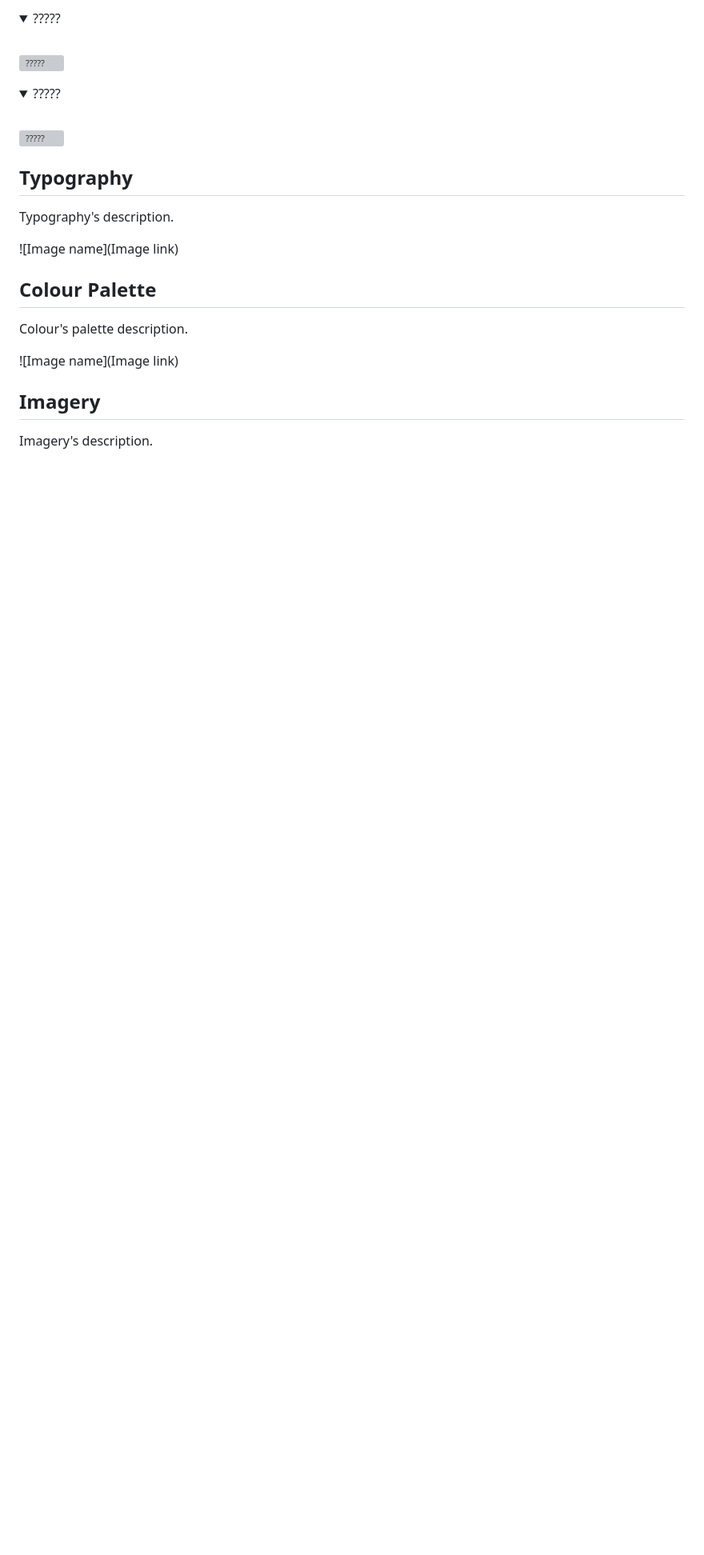
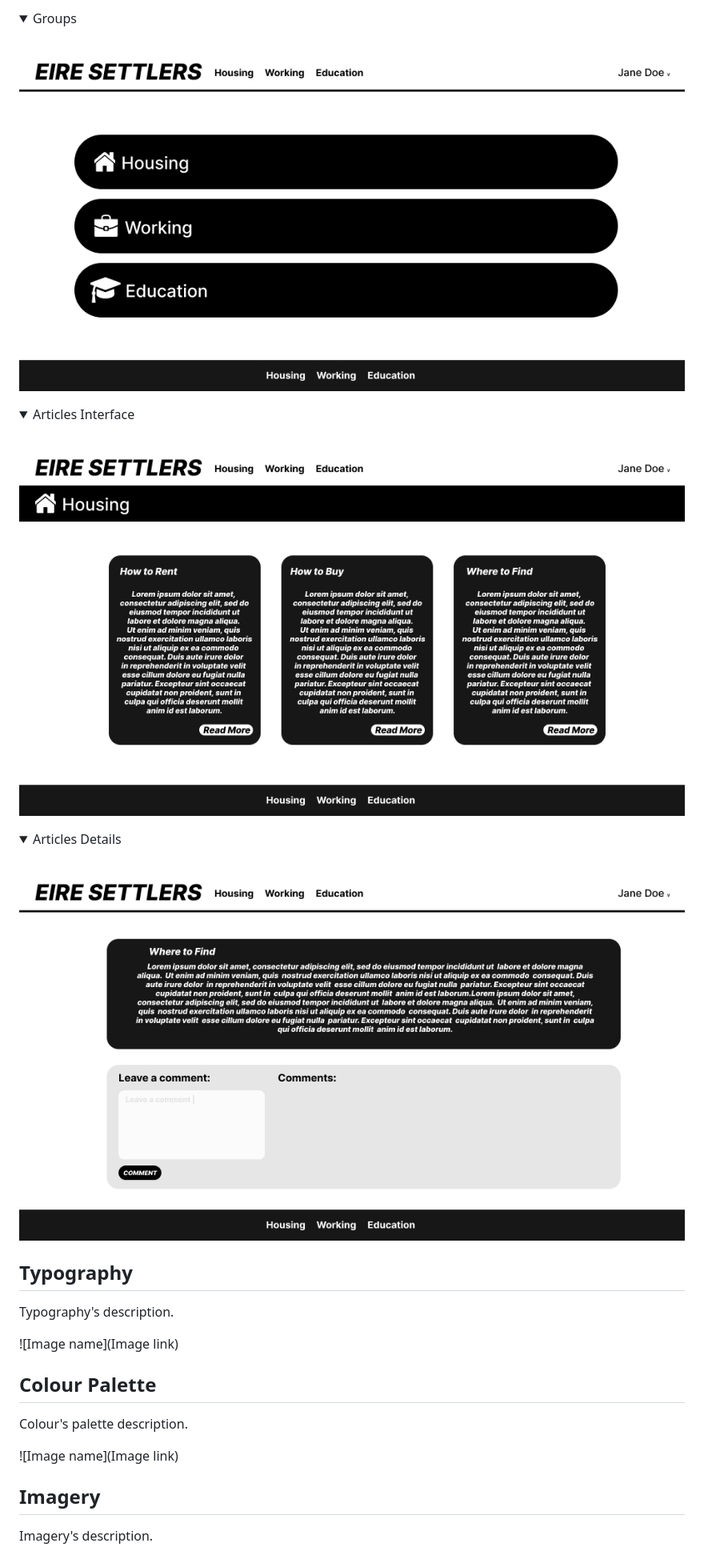
Before and after one commit to tinobragaa/eire-settlers, a Markdown page: README.md, the part around the change printed below. Shown: that part at 80% size. Rendered like a GitHub page; pictures changed too: docs/wireframes/article-details-v1.jpg (added), docs/wireframes/articles-v1.jpg (added), docs/wireframes/groups-v1.jpg (added); folded sections open; blank space fills up the shorter version; grey boxes are pictures that could not be loaded.

Commit message:
Add: included wireframes to README

```diff
--- a/README.md
+++ b/README.md
@@ -97,18 +97,26 @@ Wireframe's description.
 </details>
 
 <details>
-<summary>?????</summary>
+<summary>Groups</summary>
 <br>
 
-![?????]()
+![Groups](docs/wireframes/groups-v1.jpg)
 
 </details>
 
 <details>
-<summary>?????</summary>
+<summary>Articles Interface</summary>
 <br>
 
-![?????]()
+![Articles Interface](docs/wireframes/articles-v1.jpg)
+
+</details>
+
+<details>
+<summary>Articles Details</summary>
+<br>
+
+![Articles Details](docs/wireframes/article-details-v1.jpg)
 
 </details>
 
```
Also changed, not shown: other parts of README.md (+7 -7 lines), docs/wireframes/landing-v1.jpg (added), docs/wireframes/sign-in-v1.jpg (added), docs/wireframes/sign-up-v1.jpg (added).
